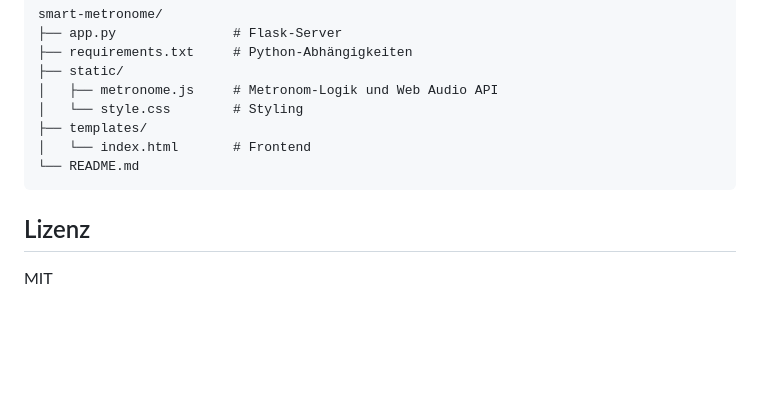
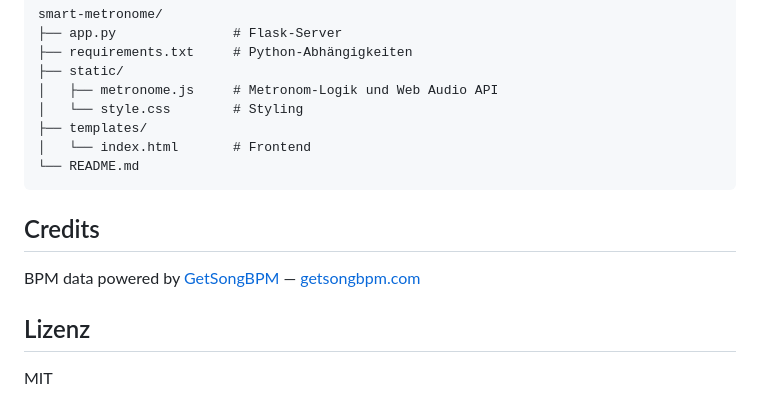
Before and after one commit to mariokirchberger/smart-metronome, a Markdown page: README.md, the part around the change. GitHub-like rendering; blank space fills up the shorter version.

Commit message:
Add prominent GetSongBPM backlink for API registration

````diff
--- a/README.md
+++ b/README.md
@@ -115,6 +115,10 @@ smart-metronome/
 └── README.md
 ```
 
+## Credits
+
+BPM data powered by [GetSongBPM](https://getsongbpm.com) — [getsongbpm.com](https://getsongbpm.com)
+
 ## Lizenz
 
 MIT
````
